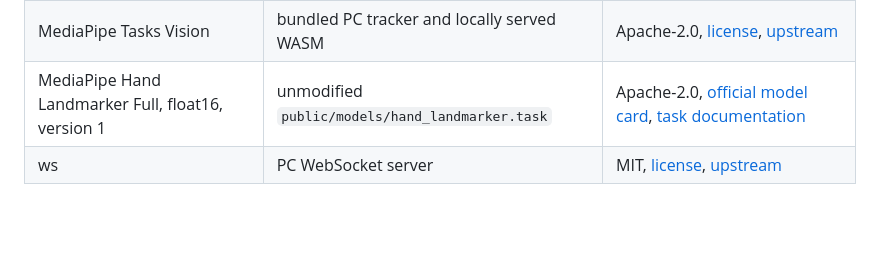
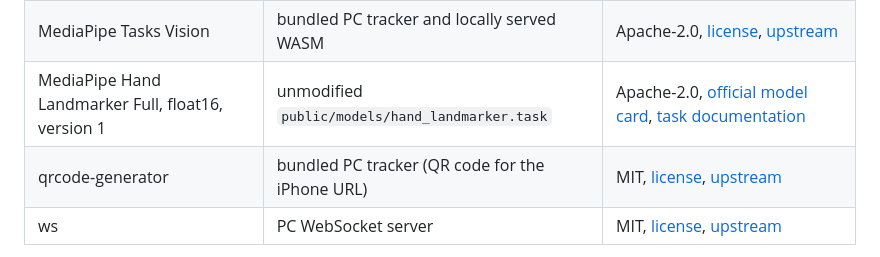
Before and after one commit to Eisuke29/fingertip-lab, a Markdown page: THIRD_PARTY_NOTICES.md, the part around the change. Rendered like a GitHub page; blank space fills up the shorter version.

```diff
--- a/THIRD_PARTY_NOTICES.md
+++ b/THIRD_PARTY_NOTICES.md
@@ -7,6 +7,7 @@ The procedural finger, gel sphere and textures are generated by this project. No
 | Three.js | bundled browser code | MIT, [license](public/licenses/Three.txt), [upstream](https://github.com/mrdoob/three.js) |
 | MediaPipe Tasks Vision | bundled PC tracker and locally served WASM | Apache-2.0, [license](public/licenses/MediaPipe.txt), [upstream](https://github.com/google-ai-edge/mediapipe) |
 | MediaPipe Hand Landmarker Full, float16, version 1 | unmodified `public/models/hand_landmarker.task` | Apache-2.0, [official model card](https://storage.googleapis.com/mediapipe-assets/Model%20Card%20Hand%20Tracking%20%28Lite_Full%29%20with%20Fairness%20Oct%202021.pdf), [task documentation](https://developers.google.com/edge/mediapipe/solutions/vision/hand_landmarker) |
+| qrcode-generator | bundled PC tracker (QR code for the iPhone URL) | MIT, [license](public/licenses/qrcode-generator.txt), [upstream](https://github.com/kazuhikoarase/qrcode-generator) |
 | ws | PC WebSocket server | MIT, [license](public/licenses/ws.txt), [upstream](https://github.com/websockets/ws) |
 
 Model download: `https://storage.googleapis.com/mediapipe-models/hand_landmarker/hand_landmarker/float16/1/hand_landmarker.task`
```
Also changed, not shown: README.md (+11 -0 lines), docs/images/pivot-front.png, docs/images/tracker.png (added), 12 other files.
